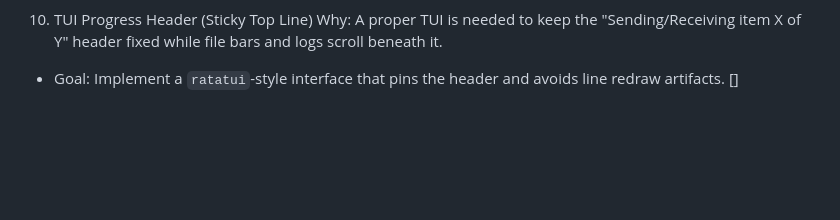
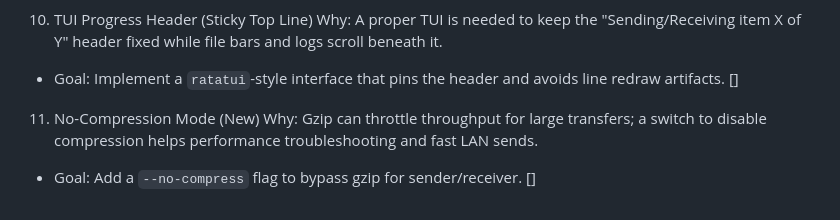
Before and after one commit to Spectra010s/portal, a Markdown page: ROADMAP.md, the part around the change. GitHub-like rendering; blank space fills up the shorter version.

Commit message:
docs(roadmap): add no-compression mode feature

```diff
--- a/ROADMAP.md
+++ b/ROADMAP.md
@@ -56,3 +56,8 @@ Here is the strategic breakdown of the 6 issues and which will be done first:
     Why: A proper TUI is needed to keep the "Sending/Receiving item X of Y" header fixed while file bars and logs scroll beneath it.
 
 - Goal: Implement a `ratatui`-style interface that pins the header and avoids line redraw artifacts. []
+
+11. No-Compression Mode (New)
+    Why: Gzip can throttle throughput for large transfers; a switch to disable compression helps performance troubleshooting and fast LAN sends.
+
+- Goal: Add a `--no-compress` flag to bypass gzip for sender/receiver. []
```
